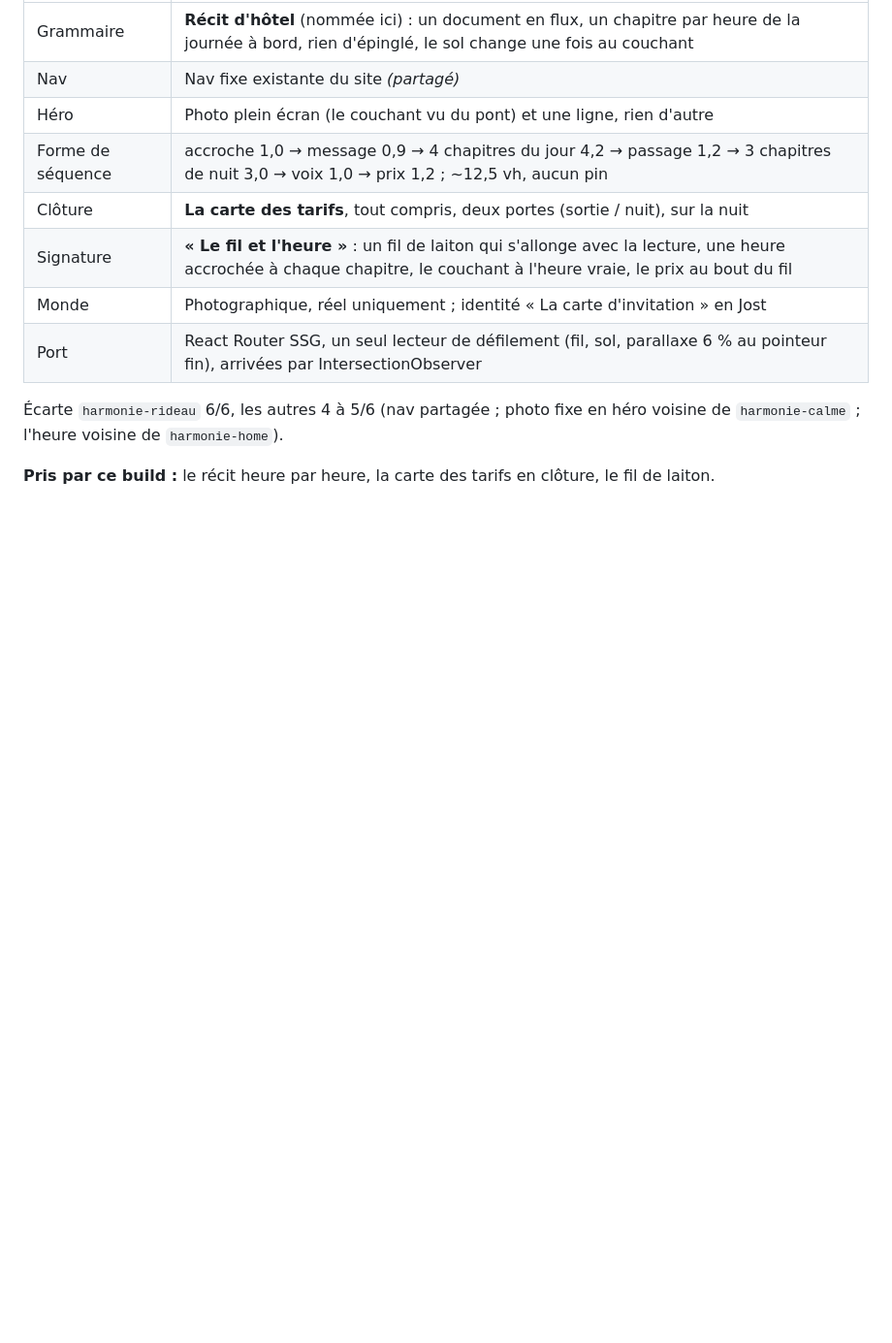
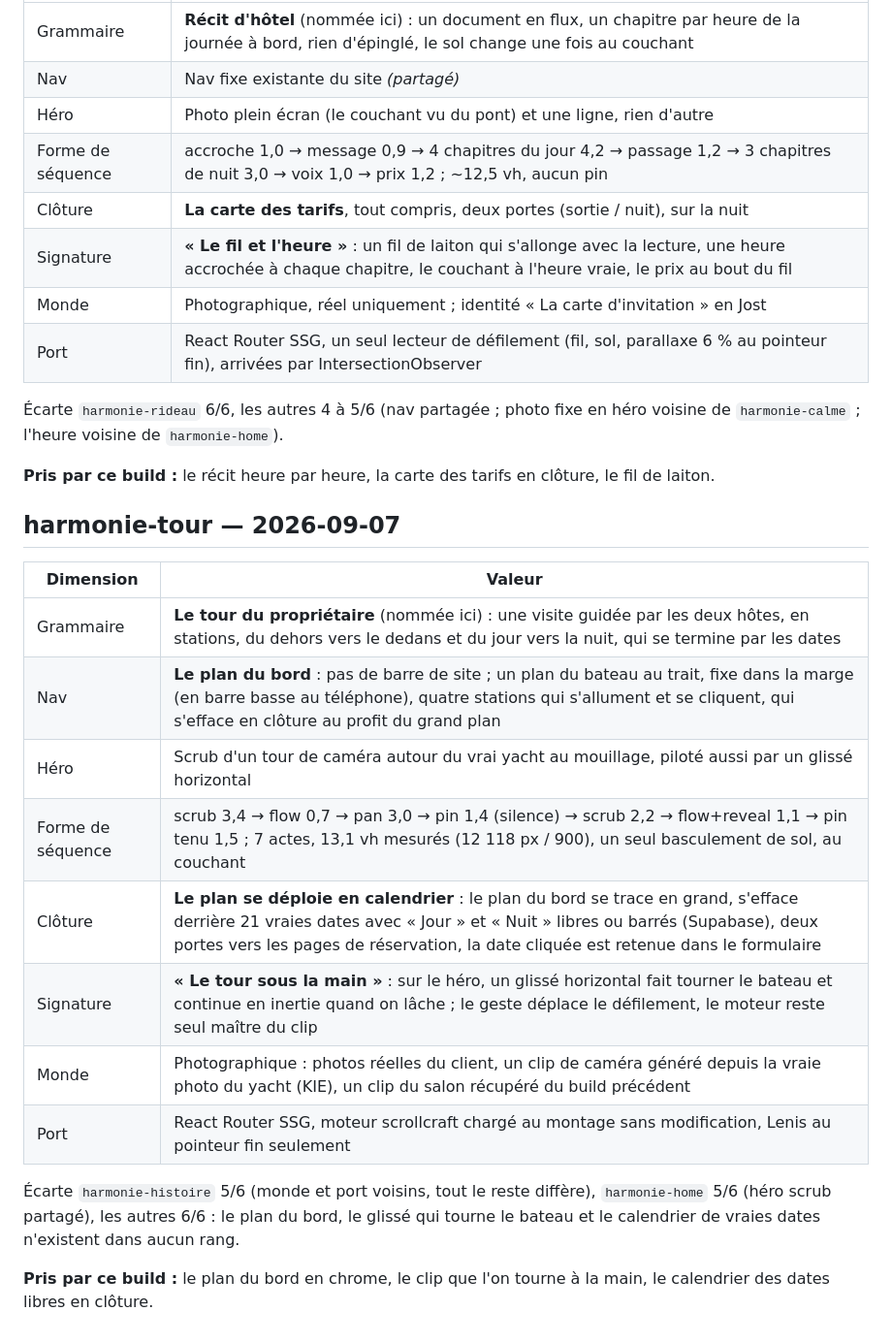
Before and after one commit to robinpailhes01-oss/TESTE-HYSITE, a Markdown page: scrollcraft/FINGERPRINTS.md, the part around the change. Shown at 97% size. GitHub-like rendering; blank space fills up the shorter version.

Commit message:
Registre scrollcraft : rang harmonie-tour
Co-Authored-By: Claude Fable 5.1 <noreply@anthropic.com>
Claude-Session: https://claude.ai/code/session_01YUgWJkrRmsw4V5xSBHruUd

```diff
--- a/scrollcraft/FINGERPRINTS.md
+++ b/scrollcraft/FINGERPRINTS.md
@@ -197,3 +197,23 @@ en héro voisine de `harmonie-calme` ; l'heure voisine de `harmonie-home`).
 
 **Pris par ce build :** le récit heure par heure, la carte des tarifs en
 clôture, le fil de laiton.
+
+## harmonie-tour — 2026-09-07
+| Dimension | Valeur |
+|---|---|
+| Grammaire | **Le tour du propriétaire** (nommée ici) : une visite guidée par les deux hôtes, en stations, du dehors vers le dedans et du jour vers la nuit, qui se termine par les dates |
+| Nav | **Le plan du bord** : pas de barre de site ; un plan du bateau au trait, fixe dans la marge (en barre basse au téléphone), quatre stations qui s'allument et se cliquent, qui s'efface en clôture au profit du grand plan |
+| Héro | Scrub d'un tour de caméra autour du vrai yacht au mouillage, piloté aussi par un glissé horizontal |
+| Forme de séquence | scrub 3,4 → flow 0,7 → pan 3,0 → pin 1,4 (silence) → scrub 2,2 → flow+reveal 1,1 → pin tenu 1,5 ; 7 actes, 13,1 vh mesurés (12 118 px / 900), un seul basculement de sol, au couchant |
+| Clôture | **Le plan se déploie en calendrier** : le plan du bord se trace en grand, s'efface derrière 21 vraies dates avec « Jour » et « Nuit » libres ou barrés (Supabase), deux portes vers les pages de réservation, la date cliquée est retenue dans le formulaire |
+| Signature | **« Le tour sous la main »** : sur le héro, un glissé horizontal fait tourner le bateau et continue en inertie quand on lâche ; le geste déplace le défilement, le moteur reste seul maître du clip |
+| Monde | Photographique : photos réelles du client, un clip de caméra généré depuis la vraie photo du yacht (KIE), un clip du salon récupéré du build précédent |
+| Port | React Router SSG, moteur scrollcraft chargé au montage sans modification, Lenis au pointeur fin seulement |
+
+Écarte `harmonie-histoire` 5/6 (monde et port voisins, tout le reste diffère),
+`harmonie-home` 5/6 (héro scrub partagé), les autres 6/6 : le plan du bord,
+le glissé qui tourne le bateau et le calendrier de vraies dates n'existent
+dans aucun rang.
+
+**Pris par ce build :** le plan du bord en chrome, le clip que l'on tourne à
+la main, le calendrier des dates libres en clôture.
```
